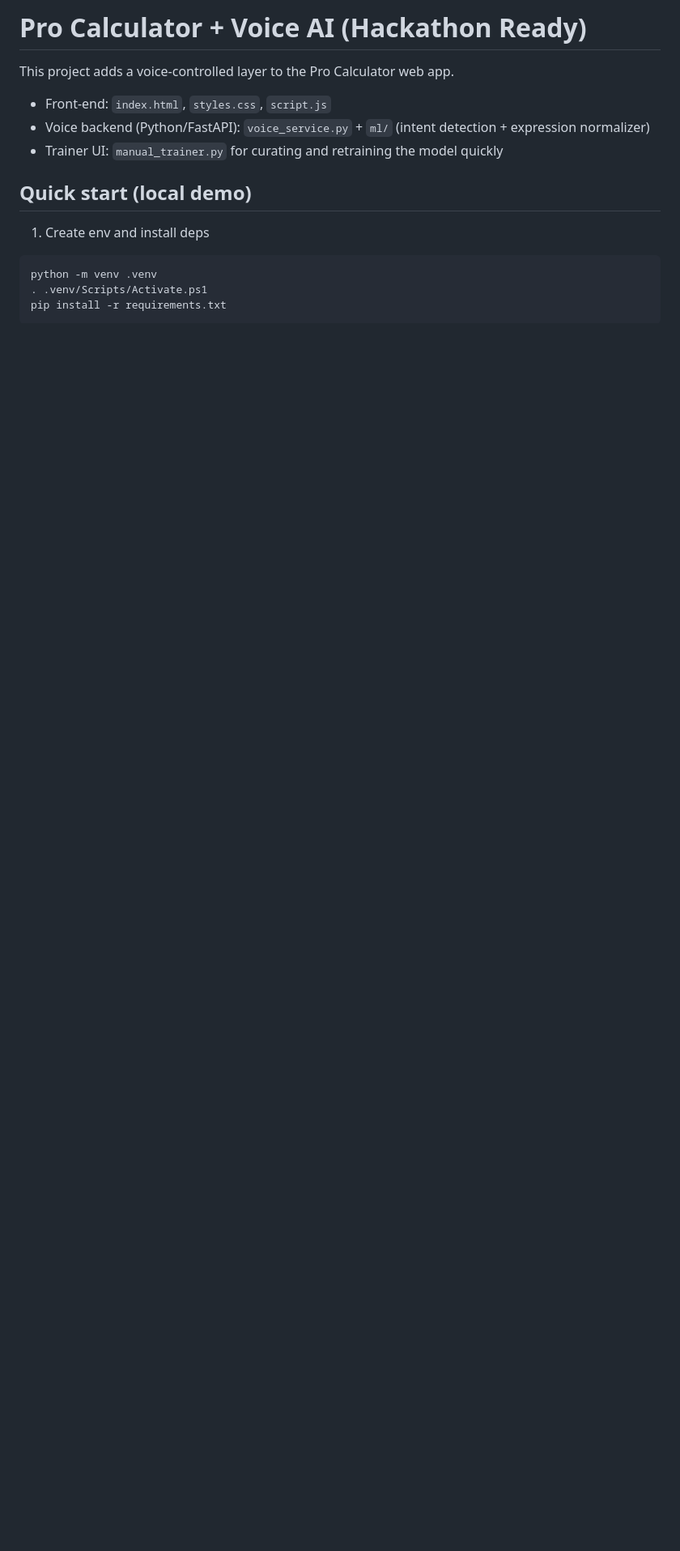
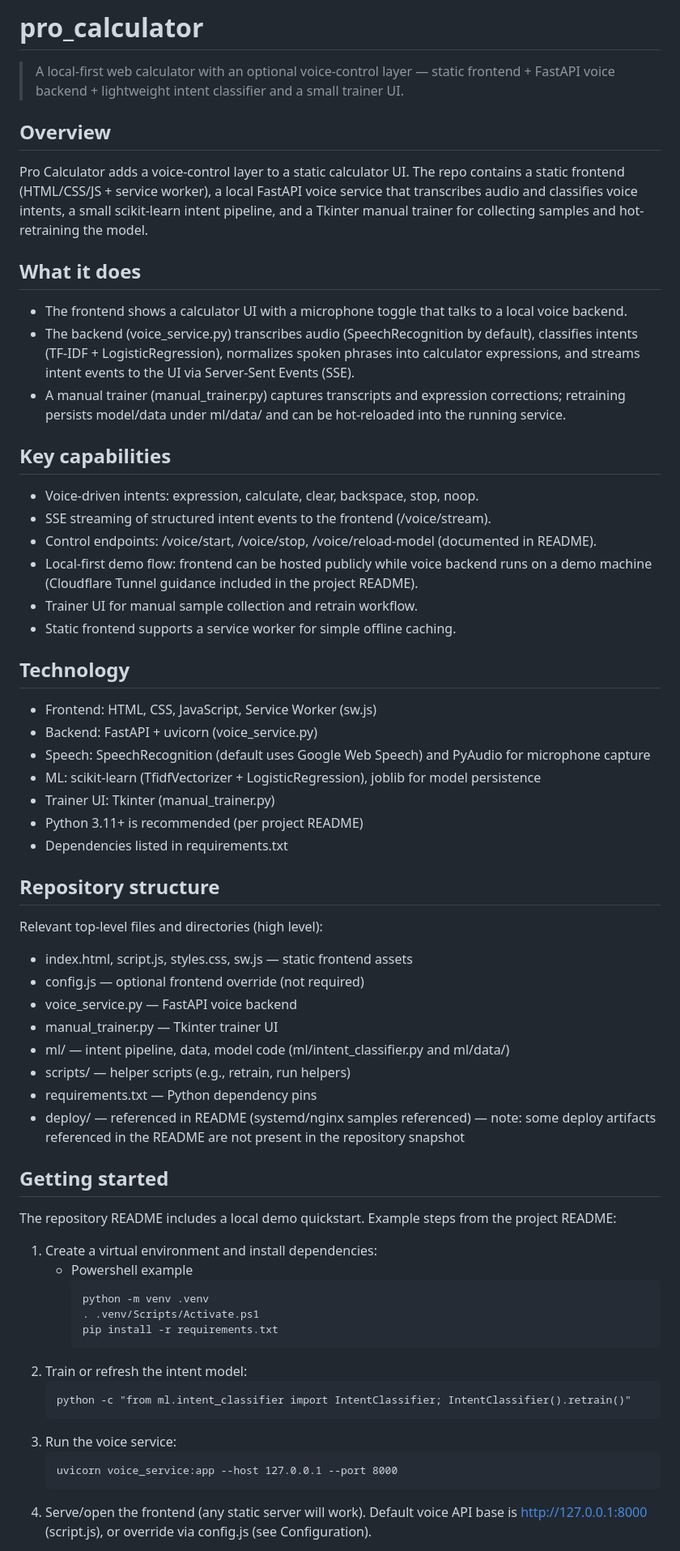
Before and after one commit to yashraj-ghemud/pro_calculator, a Markdown page: README.md, the part around one of its changes. Shown at 81% size. Rendered like a GitHub page; blank space fills up the shorter version.

Commit message:
docs: improve project README

````diff
--- a/README.md
+++ b/README.md
@@ -1,16 +1,59 @@
-# Pro Calculator + Voice AI (Hackathon Ready)
+# pro_calculator
+> A local-first web calculator with an optional voice-control layer — static frontend + FastAPI voice backend + lightweight intent classifier and a small trainer UI.
 
-This project adds a voice-controlled layer to the Pro Calculator web app.
+## Overview
+Pro Calculator adds a voice-control layer to a static calculator UI. The repo contains a static frontend (HTML/CSS/JS + service worker), a local FastAPI voice service that transcribes audio and classifies voice intents, a small scikit-learn intent pipeline, and a Tkinter manual trainer for collecting samples and hot-retraining the model.
 
-- Front-end: `index.html`, `styles.css`, `script.js`
-- Voice backend (Python/FastAPI): `voice_service.py` + `ml/` (intent detection + expression normalizer)
-- Trainer UI: `manual_trainer.py` for curating and retraining the model quickly
+## What it does
+- The frontend shows a calculator UI with a microphone toggle that talks to a local voice backend.
+- The backend (voice_service.py) transcribes audio (SpeechRecognition by default), classifies intents (TF-IDF + LogisticRegression), normalizes spoken phrases into calculator expressions, and streams intent events to the UI via Server-Sent Events (SSE).
+- A manual trainer (manual_trainer.py) captures transcripts and expression corrections; retraining persists model/data under ml/data/ and can be hot-reloaded into the running service.
 
-## Quick start (local demo)
+## Key capabilities
+- Voice-driven intents: expression, calculate, clear, backspace, stop, noop.
+- SSE streaming of structured intent events to the frontend (/voice/stream).
+- Control endpoints: /voice/start, /voice/stop, /voice/reload-model (documented in README).
+- Local-first demo flow: frontend can be hosted publicly while voice backend runs on a demo machine (Cloudflare Tunnel guidance included in the project README).
+- Trainer UI for manual sample collection and retrain workflow.
+- Static frontend supports a service worker for simple offline caching.
 
-1. Create env and install deps
+## Technology
+- Frontend: HTML, CSS, JavaScript, Service Worker (sw.js)
+- Backend: FastAPI + uvicorn (voice_service.py)
+- Speech: SpeechRecognition (default uses Google Web Speech) and PyAudio for microphone capture
+- ML: scikit-learn (TfidfVectorizer + LogisticRegression), joblib for model persistence
+- Trainer UI: Tkinter (manual_trainer.py)
+- Python 3.11+ is recommended (per project README)
+- Dependencies listed in requirements.txt
 
-```powershell
-python -m venv .venv
-. .venv/Scripts/Activate.ps1
-pip install -r requirements.txt
+## Repository structure
+Relevant top-level files and directories (high level):
+- index.html, script.js, styles.css, sw.js — static frontend assets
+- config.js — optional frontend override (not required)
+- voice_service.py — FastAPI voice backend
+- manual_trainer.py — Tkinter trainer UI
+- ml/ — intent pipeline, data, model code (ml/intent_classifier.py and ml/data/)
+- scripts/ — helper scripts (e.g., retrain, run helpers)
+- requirements.txt — Python dependency pins
+- deploy/ — referenced in README (systemd/nginx samples referenced) — note: some deploy artifacts referenced in the README are not present in the repository snapshot
+
+## Getting started
+The repository README includes a local demo quickstart. Example steps from the project README:
+
+1. Create a virtual environment and install dependencies:
+   - Powershell example
+     ```
+     python -m venv .venv
+     . .venv/Scripts/Activate.ps1
+     pip install -r requirements.txt
+     ```
+2. Train or refresh the intent model:
+   ```
+   python -c "from ml.intent_classifier import IntentClassifier; IntentClassifier().retrain()"
+   ```
+3. Run the voice service:
+   ```
+   uvicorn voice_service:app --host 127.0.0.1 --port 8000
+   ```
+4. Serve/open the frontend (any static server will work). Default voice API base is http://127.0.0.1:8000 (script.js), or override via config.js (see Configuration).
+
````
Also changed, not shown: other parts of README.md (+42 -131 lines).
